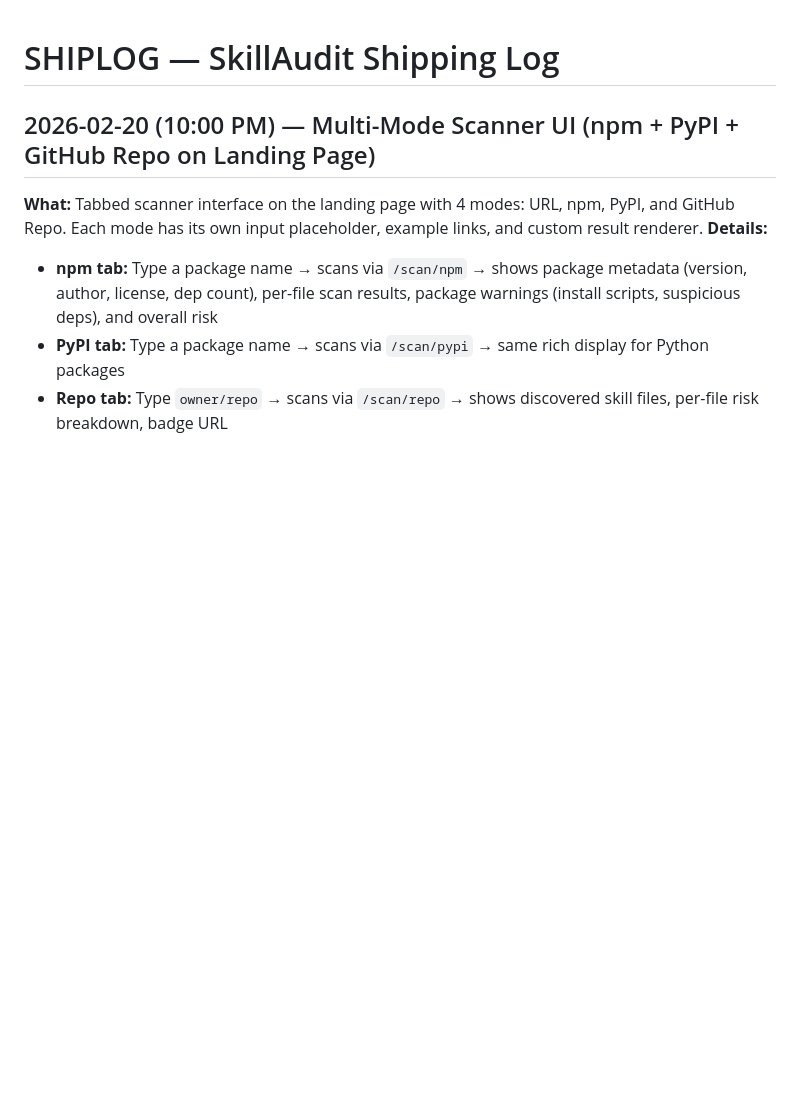
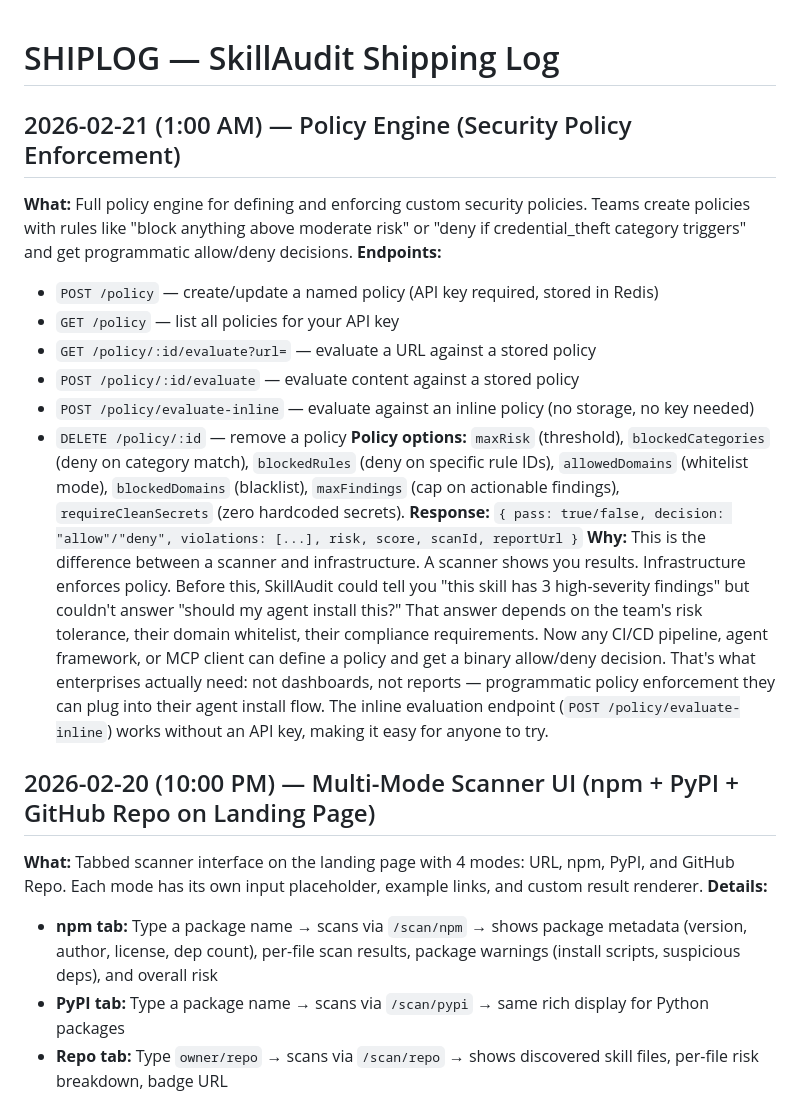
Before and after one commit to megamind-0x/skillaudit, a Markdown page: SHIPLOG.md, the part around the change. Rendered like a GitHub page; blank space fills up the shorter version.

Commit message:
docs: update SHIPLOG with Policy Engine ship

```diff
--- a/SHIPLOG.md
+++ b/SHIPLOG.md
@@ -1,4 +1,17 @@
 # SHIPLOG — SkillAudit Shipping Log
+
+## 2026-02-21 (1:00 AM) — Policy Engine (Security Policy Enforcement)
+**What:** Full policy engine for defining and enforcing custom security policies. Teams create policies with rules like "block anything above moderate risk" or "deny if credential_theft category triggers" and get programmatic allow/deny decisions.
+**Endpoints:**
+- `POST /policy` — create/update a named policy (API key required, stored in Redis)
+- `GET /policy` — list all policies for your API key
+- `GET /policy/:id/evaluate?url=` — evaluate a URL against a stored policy
+- `POST /policy/:id/evaluate` — evaluate content against a stored policy
+- `POST /policy/evaluate-inline` — evaluate against an inline policy (no storage, no key needed)
+- `DELETE /policy/:id` — remove a policy
+**Policy options:** `maxRisk` (threshold), `blockedCategories` (deny on category match), `blockedRules` (deny on specific rule IDs), `allowedDomains` (whitelist mode), `blockedDomains` (blacklist), `maxFindings` (cap on actionable findings), `requireCleanSecrets` (zero hardcoded secrets).
+**Response:** `{ pass: true/false, decision: "allow"/"deny", violations: [...], risk, score, scanId, reportUrl }`
+**Why:** This is the difference between a scanner and infrastructure. A scanner shows you results. Infrastructure enforces policy. Before this, SkillAudit could tell you "this skill has 3 high-severity findings" but couldn't answer "should my agent install this?" That answer depends on the team's risk tolerance, their domain whitelist, their compliance requirements. Now any CI/CD pipeline, agent framework, or MCP client can define a policy and get a binary allow/deny decision. That's what enterprises actually need: not dashboards, not reports — programmatic policy enforcement they can plug into their agent install flow. The inline evaluation endpoint (`POST /policy/evaluate-inline`) works without an API key, making it easy for anyone to try.
 
 ## 2026-02-20 (10:00 PM) — Multi-Mode Scanner UI (npm + PyPI + GitHub Repo on Landing Page)
 **What:** Tabbed scanner interface on the landing page with 4 modes: URL, npm, PyPI, and GitHub Repo. Each mode has its own input placeholder, example links, and custom result renderer.
```
